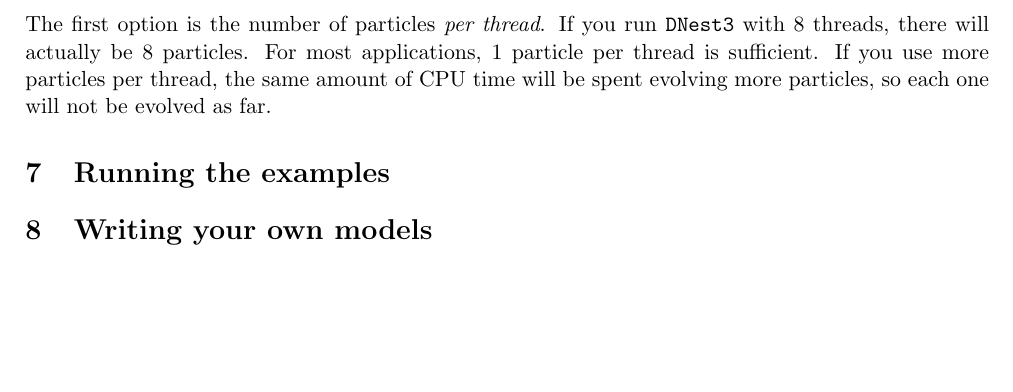
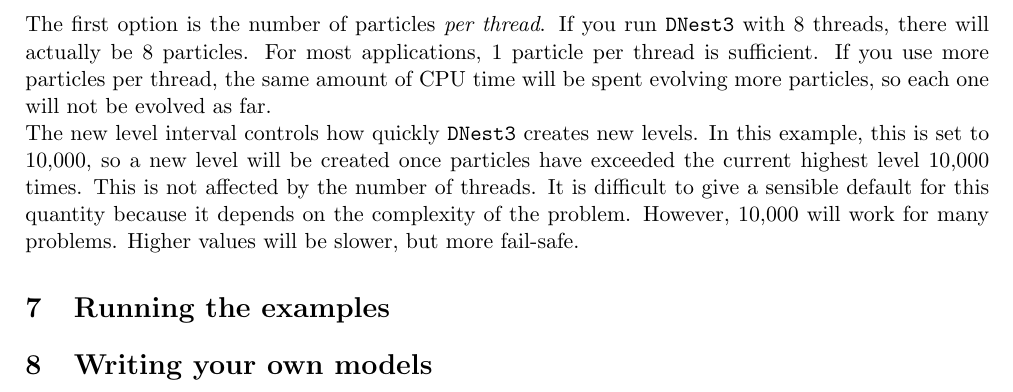
Before and after one commit to eggplantbren/DNest3, a LaTeX document (doc/manual.tex): part of page 4 of 4, cut so that both start at the same text, the shorter picture padded with empty space. Compiled offline with pdfLaTeX.

Commit message:
new level interval

```diff
--- a/doc/manual.tex
+++ b/doc/manual.tex
@@ -193,6 +193,13 @@
 per thread, the same amount of CPU time will be spent evolving more particles,
 so each one will not be evolved as far.
 
+The new level interval controls how quickly \dnest~creates new levels. In this
+example, this is set to 10,000, so a new level will be created once particles
+have exceeded the current highest level 10,000 times. This is not affected by
+the number of threads. It is difficult to give a sensible default for this
+quantity because it depends on the complexity of the problem. However, 10,000
+will work for many problems. Higher values will be slower, but more fail-safe.
+
 %    <h3>Compiling<br>
 %    </h3>
 %    To compile DNest3, simply run<br>
```
